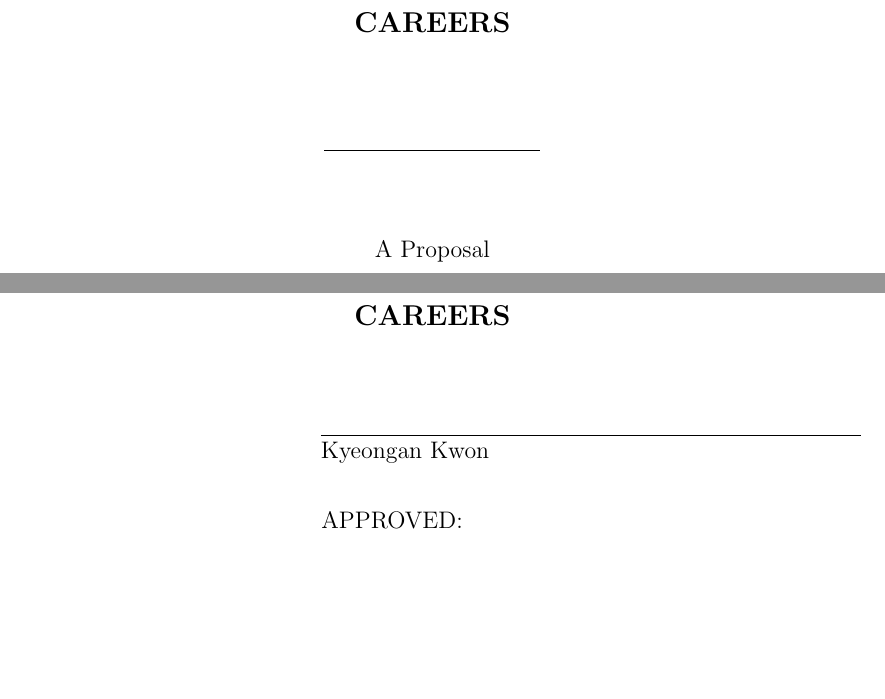
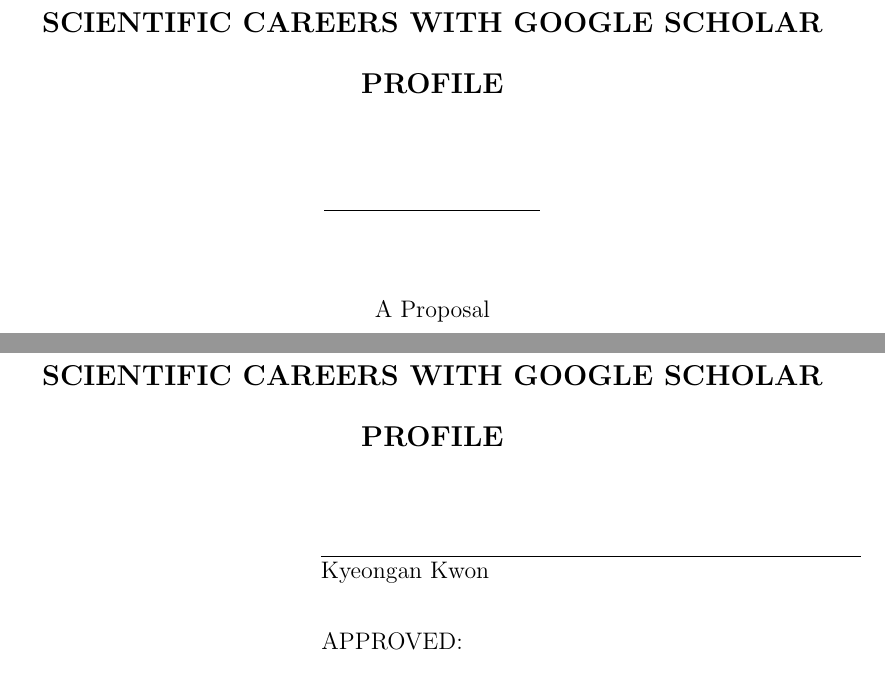
Before and after one commit to Kyeongan/PhD, a LaTeX thesis (Manuscript/kkwon2-proposal.tex): two parts of pages 1 and 2 of 31, joined at a grey line, cut at the place of the change, the shorter picture padded with empty space. Compiled offline with pdfLaTeX.

Commit message:
daily updated

```diff
--- a/Manuscript/kkwon2-proposal.tex
+++ b/Manuscript/kkwon2-proposal.tex
@@ -12,6 +12,9 @@
 \usepackage{epsf}
 \usepackage{hyperref}
 \usepackage{subfigure}
+
+\usepackage{algorithm}
+\usepackage{algpseudocode}
 
 \input{definitions.tex}
 %\input{algorithms}
@@ -29,7 +32,7 @@
 \setcounter{secnumdepth}{4}
 \begin{document}
 
-\title{\bf \large Data Visualization Methods for Scientific Careers }
+\title{\bf \large Scholar Plot: Data Visualization Tool for Scientific Careers with Google Scholar Profile }
 \author{Kyeongan Kwon}
 \submitdate{December 2015} \degree{Doctor of Philosophy}{Proposal}
 \adviser{Ioannis Pavlidis, Chairman\\
```
Also changed, not shown: Manuscript/kkwon2-proposal.bbl (deleted), Manuscript/kkwon2-proposal.pdf (deleted), 8 other files.
